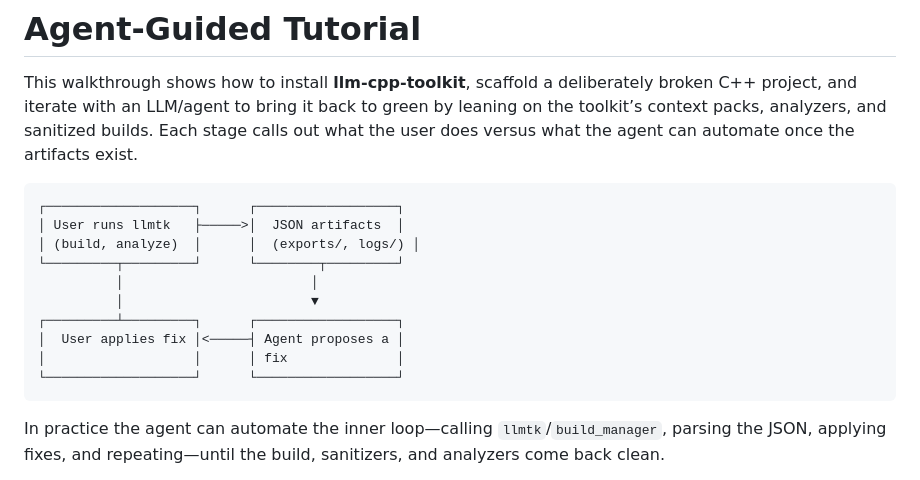
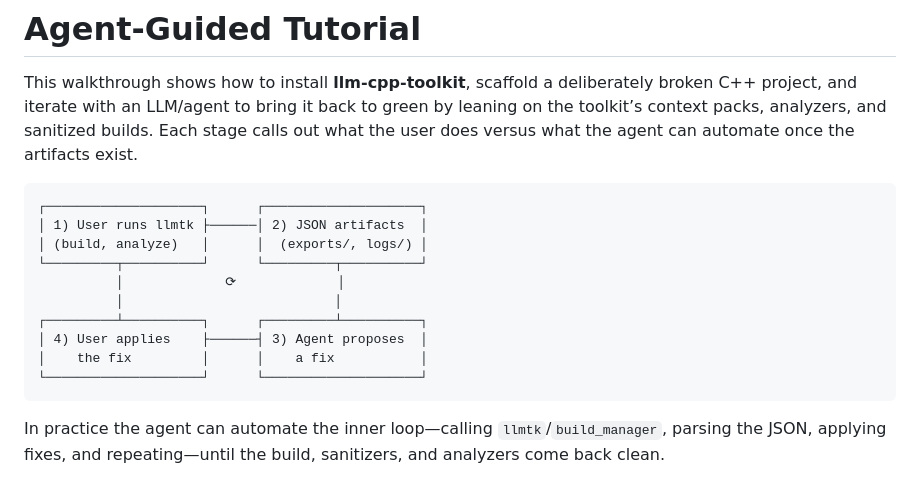
Before and after one commit to gregvw/llm-cpp-toolkit, a Markdown page: docs/TUTORIAL.md, the part around the change. Rendered like a GitHub page.

Commit message:
adjusted format
Signed-off-by: Greg von Winckel <gregvw@gmail.com>

````diff
--- a/docs/TUTORIAL.md
+++ b/docs/TUTORIAL.md
@@ -3,16 +3,16 @@
 This walkthrough shows how to install **llm-cpp-toolkit**, scaffold a deliberately broken C++ project, and iterate with an LLM/agent to bring it back to green by leaning on the toolkit’s context packs, analyzers, and sanitized builds. Each stage calls out what the user does versus what the agent can automate once the artifacts exist.
 
 ```
-┌───────────────────┐      ┌──────────────────┐
-│ User runs llmtk   ├─────>│  JSON artifacts  │
-│ (build, analyze)  │      │  (exports/, logs/) │
-└─────────┬─────────┘      └────────┬─────────┘
-          │                        │
-          │                        ▼
-┌─────────┴─────────┐      ┌──────────────────┐
-│  User applies fix │<─────┤ Agent proposes a │
-│                   │      │ fix              │
-└───────────────────┘      └──────────────────┘
+┌────────────────────┐      ┌────────────────────┐
+│ 1) User runs llmtk ├──────│ 2) JSON artifacts  │
+│ (build, analyze)   │      │  (exports/, logs/) │
+└─────────┬──────────┘      └─────────┬──────────┘
+          │             ⟳             │
+          │                           │
+┌─────────┴──────────┐      ┌─────────┴──────────┐
+│ 4) User applies    ├──────┤ 3) Agent proposes  │
+│    the fix         │      │    a fix           │
+└────────────────────┘      └────────────────────┘
 ```
 
 In practice the agent can automate the inner loop—calling `llmtk`/`build_manager`, parsing the JSON, applying fixes, and repeating—until the build, sanitizers, and analyzers come back clean.
````
